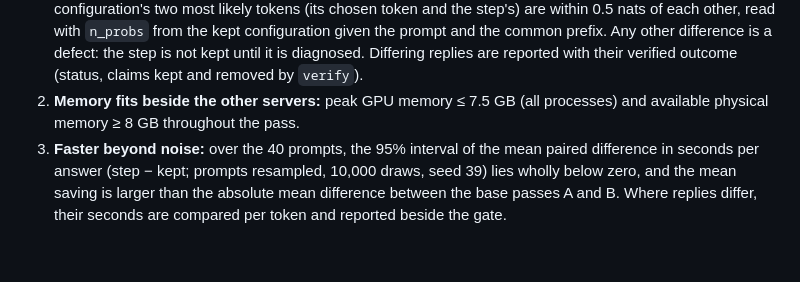
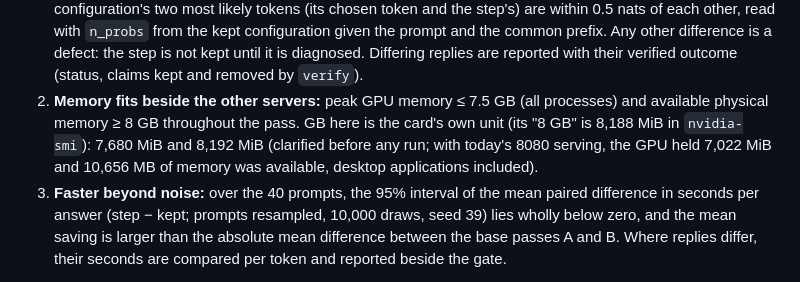
Before and after one commit to Nduka99/lime_green_ai_assistant, a Markdown page: evaluation/reports/X39-generator.md, the part around the change. Rendered like a GitHub page; blank space fills up the shorter version.

Commit message:
X39: read the memory gate in the card's own units, before any run

```diff
--- a/evaluation/reports/X39-generator.md
+++ b/evaluation/reports/X39-generator.md
@@ -83,7 +83,10 @@ A step is kept only if all three hold:
    kept until it is diagnosed. Differing replies are reported with their verified outcome
    (status, claims kept and removed by `verify`).
 2. **Memory fits beside the other servers:** peak GPU memory ≤ 7.5 GB (all processes)
-   and available physical memory ≥ 8 GB throughout the pass.
+   and available physical memory ≥ 8 GB throughout the pass. GB here is the card's own
+   unit (its "8 GB" is 8,188 MiB in `nvidia-smi`): 7,680 MiB and 8,192 MiB (clarified
+   before any run; with today's 8080 serving, the GPU held 7,022 MiB and 10,656 MB of
+   memory was available, desktop applications included).
 3. **Faster beyond noise:** over the 40 prompts, the 95% interval of the mean paired
    difference in seconds per answer (step − kept; prompts resampled, 10,000 draws, seed
    39) lies wholly below zero, and the mean saving is larger than the absolute mean
```
